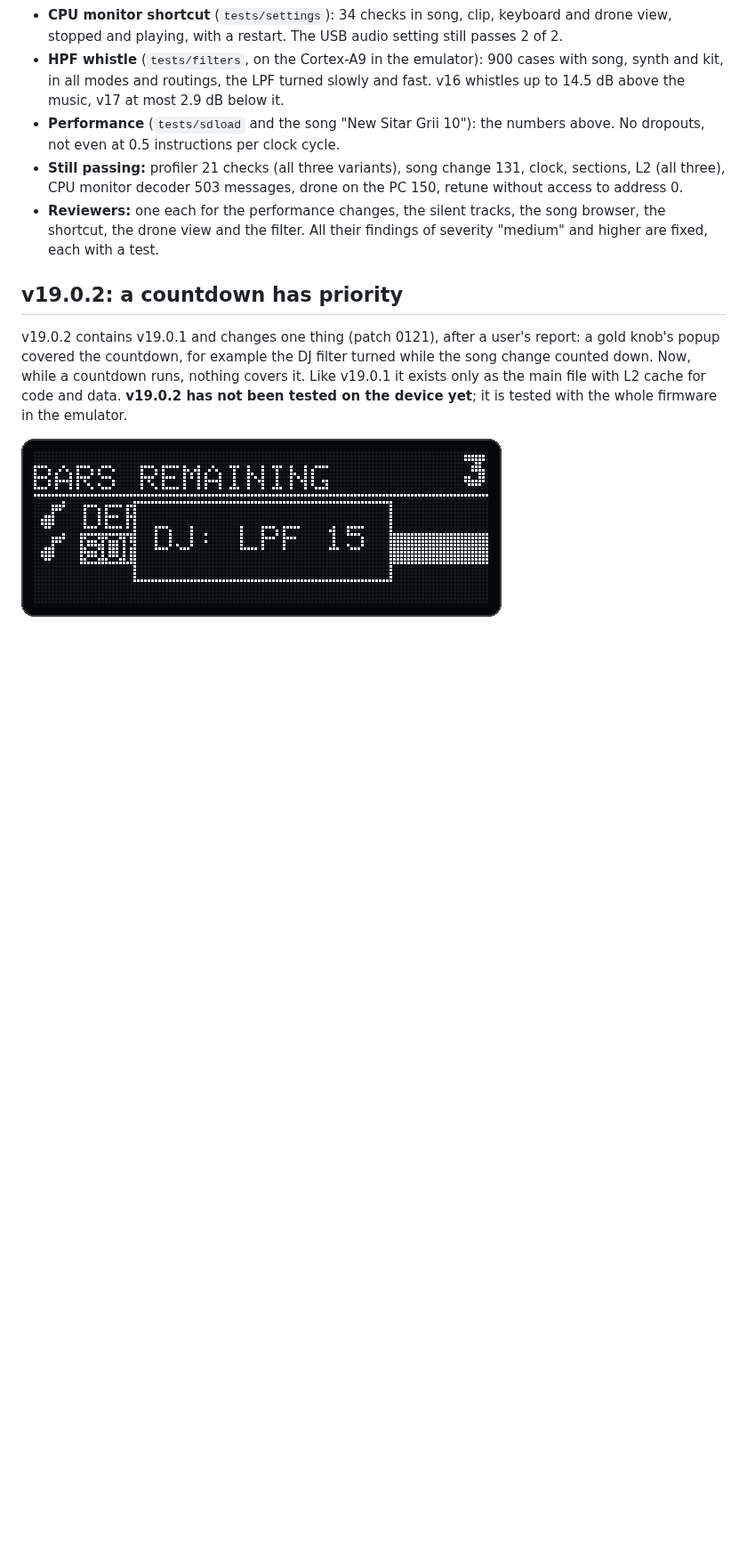
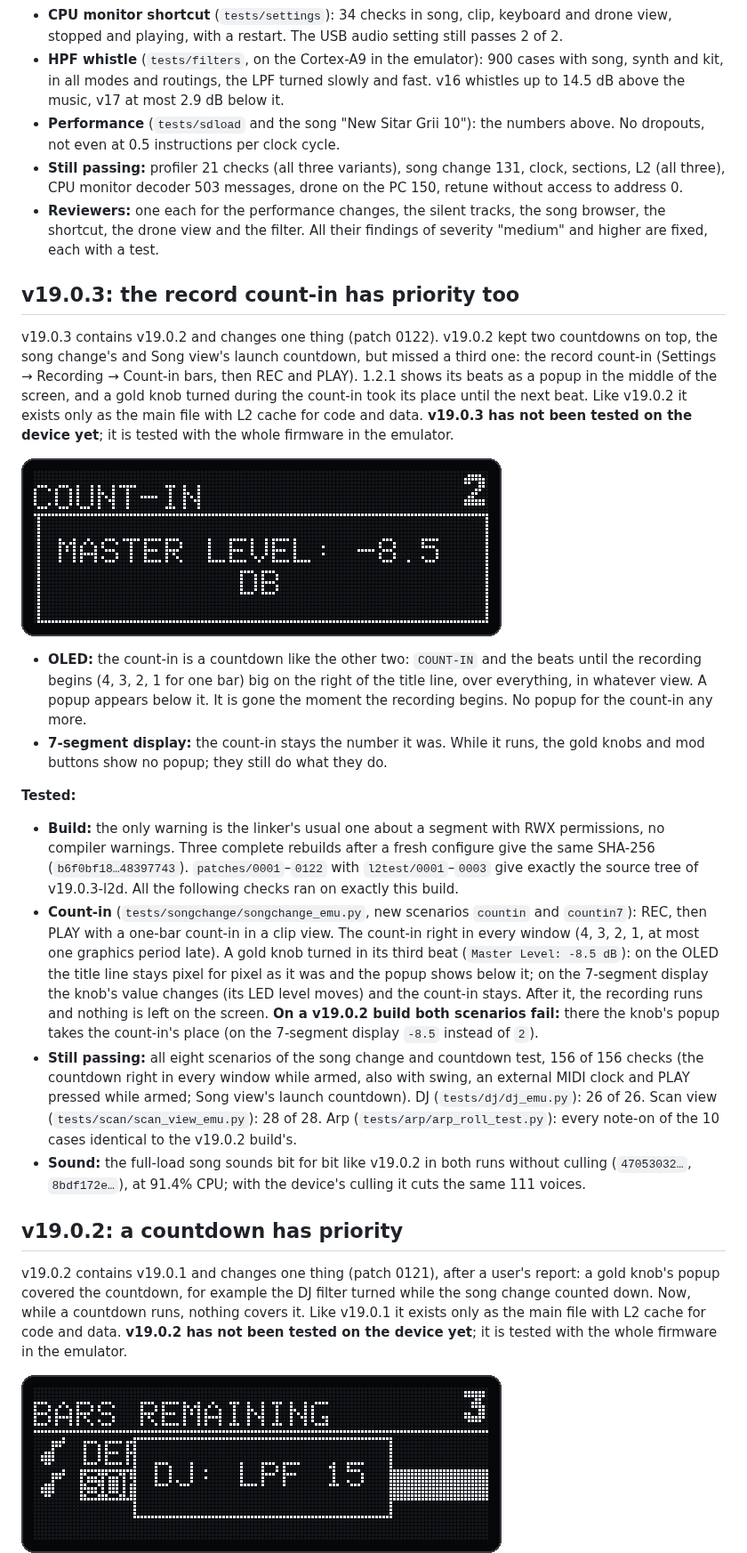
Before and after one commit to Giansn/deluge, a Markdown page: README.md, the part around one of its changes. Shown at 89% size. Rendered like a GitHub page; pictures changed too: mastertune-1.2.1/screenshots/oled_countin_popup.png (added); blank space fills up the shorter version.

```diff
--- a/README.md
+++ b/README.md
@@ -726,6 +727,21 @@ v17 contains v16. **The main file has the L2 cache for code and data** (previous
 - **Still passing:** profiler 21 checks (all three variants), song change 131, clock, sections, L2 (all three), CPU monitor decoder 503 messages, drone on the PC 150, retune without access to address 0.
 - **Reviewers:** one each for the performance changes, the silent tracks, the song browser, the shortcut, the drone view and the filter. All their findings of severity "medium" and higher are fixed, each with a test.
 
+## v19.0.3: the record count-in has priority too
+
+v19.0.3 contains v19.0.2 and changes one thing (patch 0122). v19.0.2 kept two countdowns on top, the song change's and Song view's launch countdown, but missed a third one: the record count-in (Settings → Recording → Count-in bars, then REC and PLAY). 1.2.1 shows its beats as a popup in the middle of the screen, and a gold knob turned during the count-in took its place until the next beat. Like v19.0.2 it exists only as the main file with L2 cache for code and data. **v19.0.3 has not been tested on the device yet**; it is tested with the whole firmware in the emulator.
+
+![A gold knob turned during the count-in: its popup below it](mastertune-1.2.1/screenshots/oled_countin_popup.png)
+
+- **OLED:** the count-in is a countdown like the other two: `COUNT-IN` and the beats until the recording begins (4, 3, 2, 1 for one bar) big on the right of the title line, over everything, in whatever view. A popup appears below it. It is gone the moment the recording begins. No popup for the count-in any more.
+- **7-segment display:** the count-in stays the number it was. While it runs, the gold knobs and mod buttons show no popup; they still do what they do.
+
+**Tested:**
+- **Build:** the only warning is the linker's usual one about a segment with RWX permissions, no compiler warnings. Three complete rebuilds after a fresh configure give the same SHA-256 (`b6f0bf18…48397743`). `patches/0001`–`0122` with `l2test/0001`–`0003` give exactly the source tree of v19.0.3-l2d. All the following checks ran on exactly this build.
+- **Count-in** (`tests/songchange/songchange_emu.py`, new scenarios `countin` and `countin7`): REC, then PLAY with a one-bar count-in in a clip view. The count-in right in every window (4, 3, 2, 1, at most one graphics period late). A gold knob turned in its third beat (`Master Level: -8.5 dB`): on the OLED the title line stays pixel for pixel as it was and the popup shows below it; on the 7-segment display the knob's value changes (its LED level moves) and the count-in stays. After it, the recording runs and nothing is left on the screen. **On a v19.0.2 build both scenarios fail:** there the knob's popup takes the count-in's place (on the 7-segment display `-8.5` instead of `2`).
+- **Still passing:** all eight scenarios of the song change and countdown test, 156 of 156 checks (the countdown right in every window while armed, also with swing, an external MIDI clock and PLAY pressed while armed; Song view's launch countdown). DJ (`tests/dj/dj_emu.py`): 26 of 26. Scan view (`tests/scan/scan_view_emu.py`): 28 of 28. Arp (`tests/arp/arp_roll_test.py`): every note-on of the 10 cases identical to the v19.0.2 build's.
+- **Sound:** the full-load song sounds bit for bit like v19.0.2 in both runs without culling (`47053032…`, `8bdf172e…`), at 91.4% CPU; with the device's culling it cuts the same 111 voices.
+
 ## v19.0.2: a countdown has priority
 
 v19.0.2 contains v19.0.1 and changes one thing (patch 0121), after a user's report: a gold knob's popup covered the countdown, for example the DJ filter turned while the song change counted down. Now, while a countdown runs, nothing covers it. Like v19.0.1 it exists only as the main file with L2 cache for code and data. **v19.0.2 has not been tested on the device yet**; it is tested with the whole firmware in the emulator.
```
Also changed, not shown: other parts of README.md (+7 -6 lines), mastertune-1.2.1/DEVICE.md (+7 -5 lines), 13 other files.
